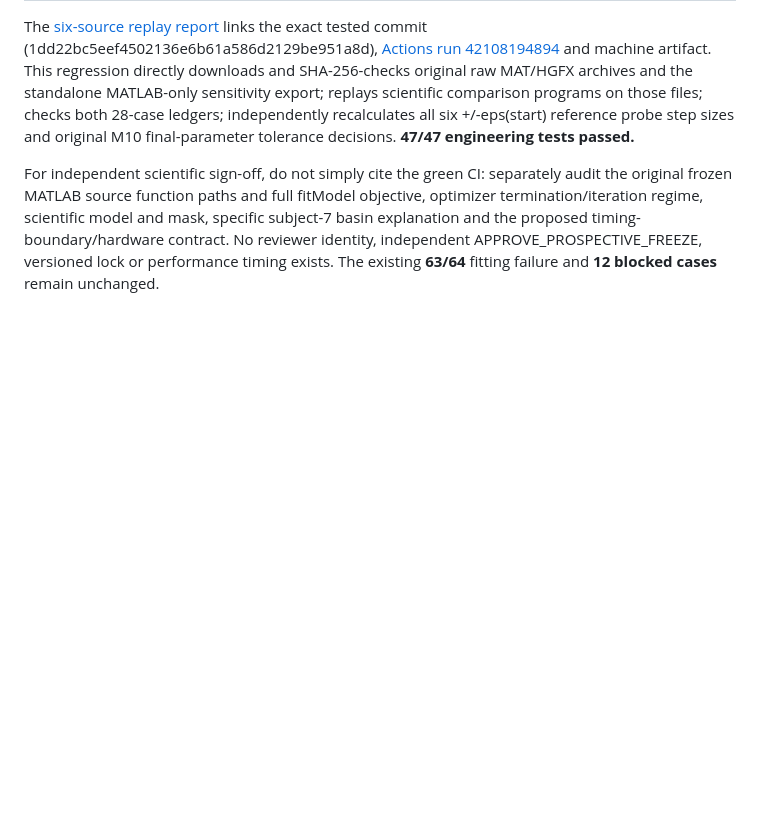
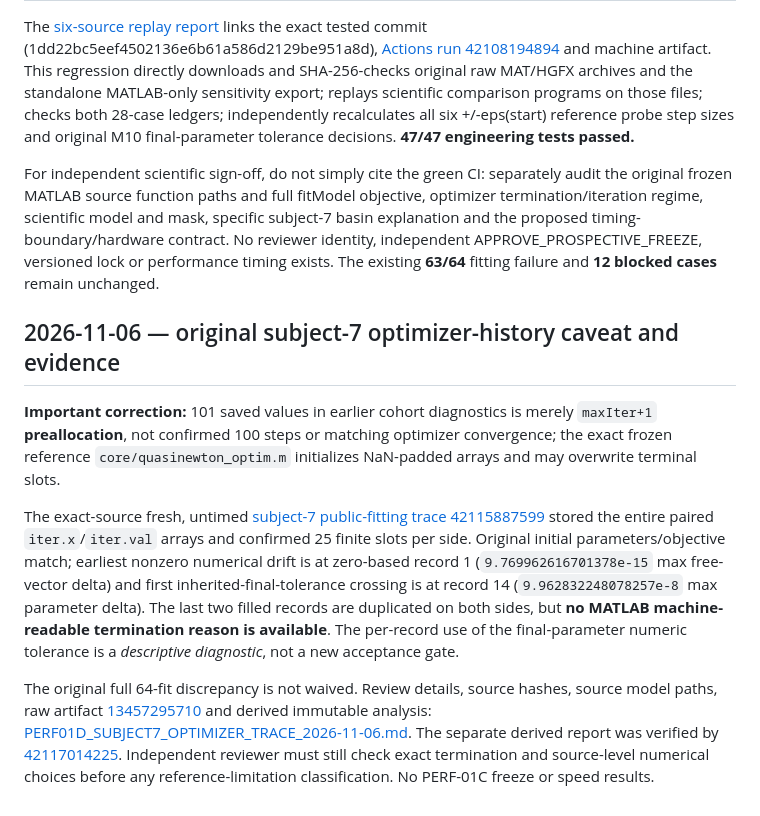
Before and after one commit to ahmadkhanloo/hgfx, a Markdown page: docs/research/PERF01C_INDEPENDENT_REVIEW_HANDOFF.md, the part around the change. Rendered like a GitHub page; blank space fills up the shorter version.

Commit message:
docs(perf01d): record optimizer-trace evidence without scientific gate promotion

```diff
--- a/docs/research/PERF01C_INDEPENDENT_REVIEW_HANDOFF.md
+++ b/docs/research/PERF01C_INDEPENDENT_REVIEW_HANDOFF.md
@@ -66,3 +66,12 @@ The independent reviewer must **check the source-only MATLAB objective against `
 The [six-source replay report](PERF01C_SIX_SOURCE_EVIDENCE_REPLAY_2026-11-06.md) links the exact tested commit (1dd22bc5eef4502136e6b61a586d2129be951a8d), [Actions run 42108194894](https://github.com/ahmadkhanloo/hgfx/actions/runs/42108194894) and machine artifact. This regression directly downloads and SHA-256-checks original raw MAT/HGFX archives and the standalone MATLAB-only sensitivity export; replays scientific comparison programs on those files; checks both 28-case ledgers; independently recalculates all six +/-eps(start) reference probe step sizes and original M10 final-parameter tolerance decisions. **47/47 engineering tests passed.**
 
 For independent scientific sign-off, do not simply cite the green CI: separately audit the original frozen MATLAB source function paths and full fitModel objective, optimizer termination/iteration regime, scientific model and mask, specific subject-7 basin explanation and the proposed timing-boundary/hardware contract. No reviewer identity, independent APPROVE_PROSPECTIVE_FREEZE, versioned lock or performance timing exists. The existing **63/64** fitting failure and **12 blocked cases** remain unchanged.
+
+
+## 2026-11-06 — original subject-7 optimizer-history caveat and evidence
+
+**Important correction:** 101 saved values in earlier cohort diagnostics is merely `maxIter+1` **preallocation**, not confirmed 100 steps or matching optimizer convergence; the exact frozen reference `core/quasinewton_optim.m` initializes NaN-padded arrays and may overwrite terminal slots.
+
+The exact-source fresh, untimed [subject-7 public-fitting trace 42115887599](https://github.com/ahmadkhanloo/hgfx/actions/runs/42115887599) stored the entire paired `iter.x`/`iter.val` arrays and confirmed 25 finite slots per side. Original initial parameters/objective match; earliest nonzero numerical drift is at zero-based record 1 (`9.769962616701378e-15` max free-vector delta) and first inherited-final-tolerance crossing is at record 14 (`9.962832248078257e-8` max parameter delta). The last two filled records are duplicated on both sides, but **no MATLAB machine-readable termination reason is available**. The per-record use of the final-parameter numeric tolerance is a *descriptive diagnostic*, not a new acceptance gate.
+
+The original full 64-fit discrepancy is not waived. Review details, source hashes, source model paths, raw artifact [13457295710](https://github.com/ahmadkhanloo/hgfx/actions/runs/42115887599/artifacts/13457295710) and derived immutable analysis: [PERF01D_SUBJECT7_OPTIMIZER_TRACE_2026-11-06.md](PERF01D_SUBJECT7_OPTIMIZER_TRACE_2026-11-06.md). The separate derived report was verified by [42117014225](https://github.com/ahmadkhanloo/hgfx/actions/runs/42117014225). Independent reviewer must still check exact termination and source-level numerical choices before any reference-limitation classification. No PERF-01C freeze or speed results.
```
